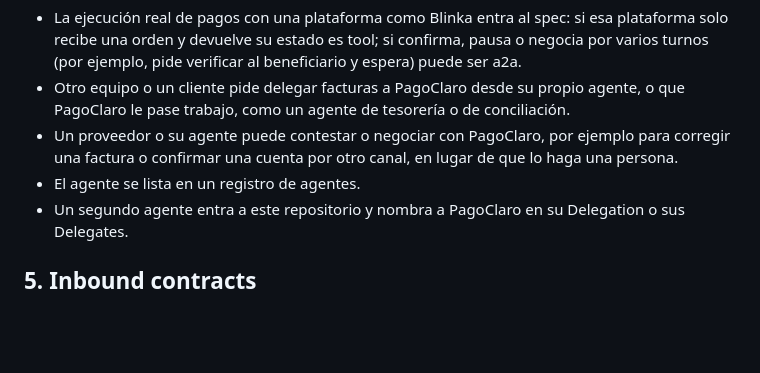
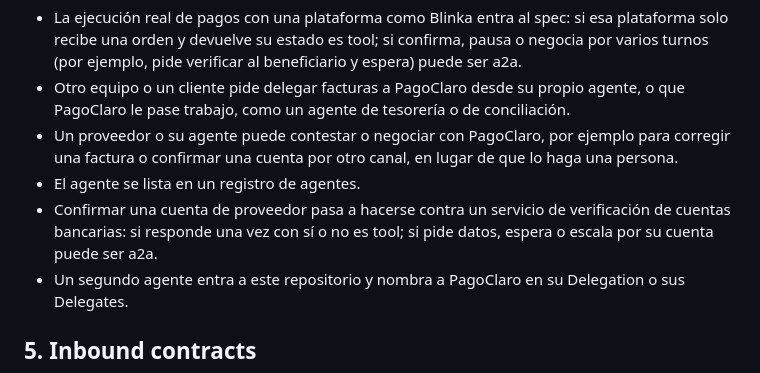
Before and after one commit to EERamos/pagoclaro, a Markdown page: docs/agent/interop.md, the part around one of its changes. GitHub-like rendering; blank space fills up the shorter version.

```diff
--- a/docs/agent/interop.md
+++ b/docs/agent/interop.md
@@ -67,6 +71,9 @@ The concrete changes that reopen this decision.
 - Un proveedor o su agente puede contestar o negociar con PagoClaro, por ejemplo para corregir una
   factura o confirmar una cuenta por otro canal, en lugar de que lo haga una persona.
 - El agente se lista en un registro de agentes.
+- Confirmar una cuenta de proveedor pasa a hacerse contra un servicio de verificación de cuentas
+  bancarias: si responde una vez con sí o no es tool; si pide datos, espera o escala por su cuenta
+  puede ser a2a.
 - Un segundo agente entra a este repositorio y nombra a PagoClaro en su Delegation o sus Delegates.
 
 ## 5. Inbound contracts
```
Also changed, not shown: other parts of docs/agent/interop.md (+12 -8 lines).
